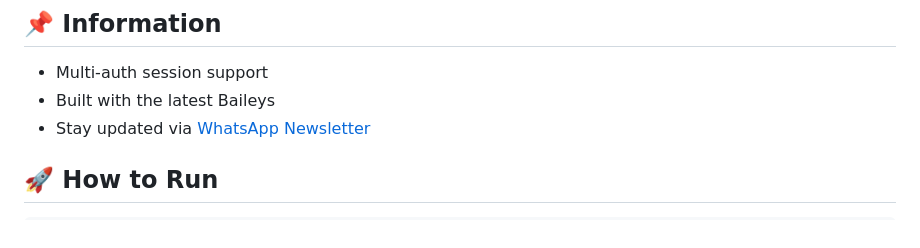
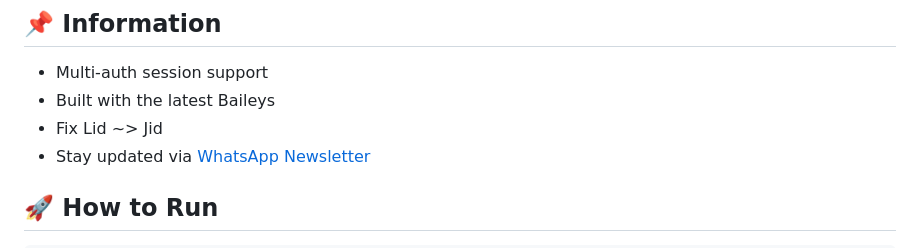
Before and after one commit to XM4ZE/XMYULA-MD, a Markdown page: README.md, the part around the change. GitHub-like rendering.

```diff
--- a/README.md
+++ b/README.md
@@ -7,6 +7,7 @@
 ## 📌 Information
 - Multi-auth session support
 - Built with the latest Baileys
+- Fix Lid ~> Jid
 - Stay updated via [WhatsApp Newsletter](https://whatsapp.com/channel/0029VaL28ZqFSAtCdSU5EX0M)
 
 ## 🚀 How to Run
```
